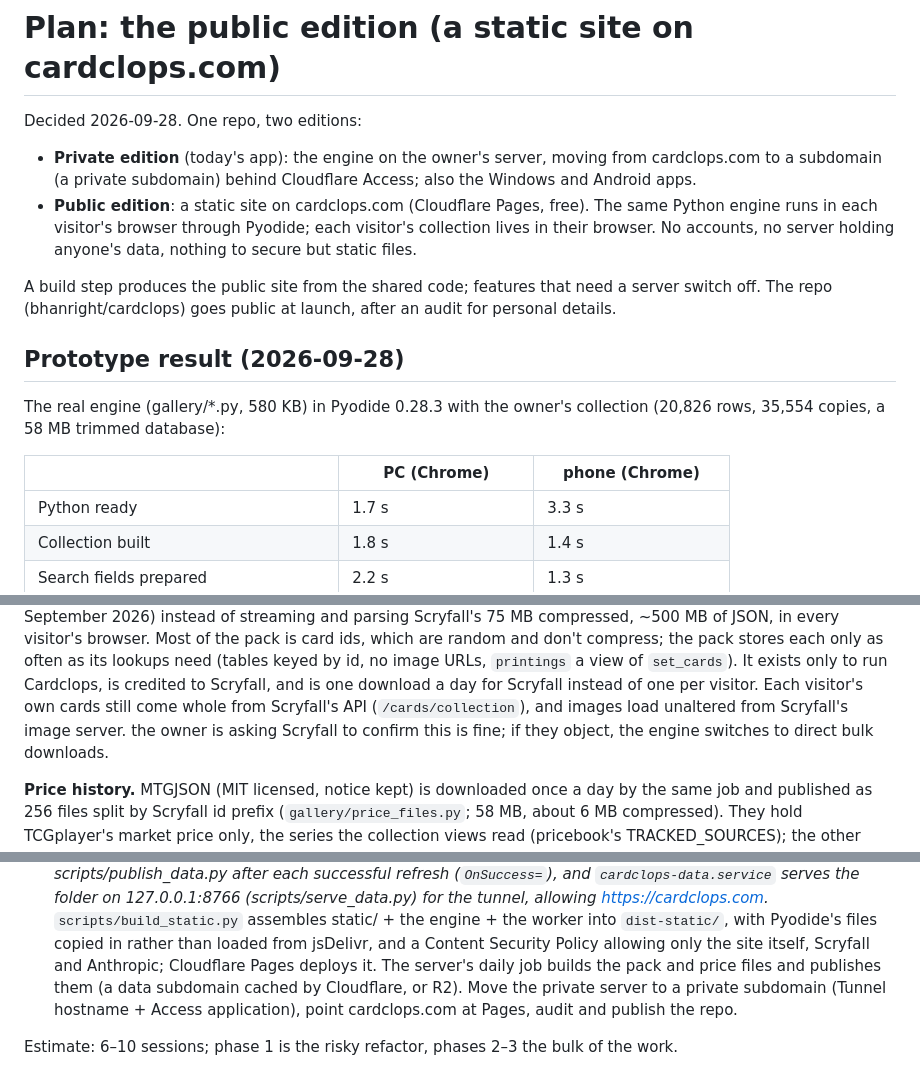
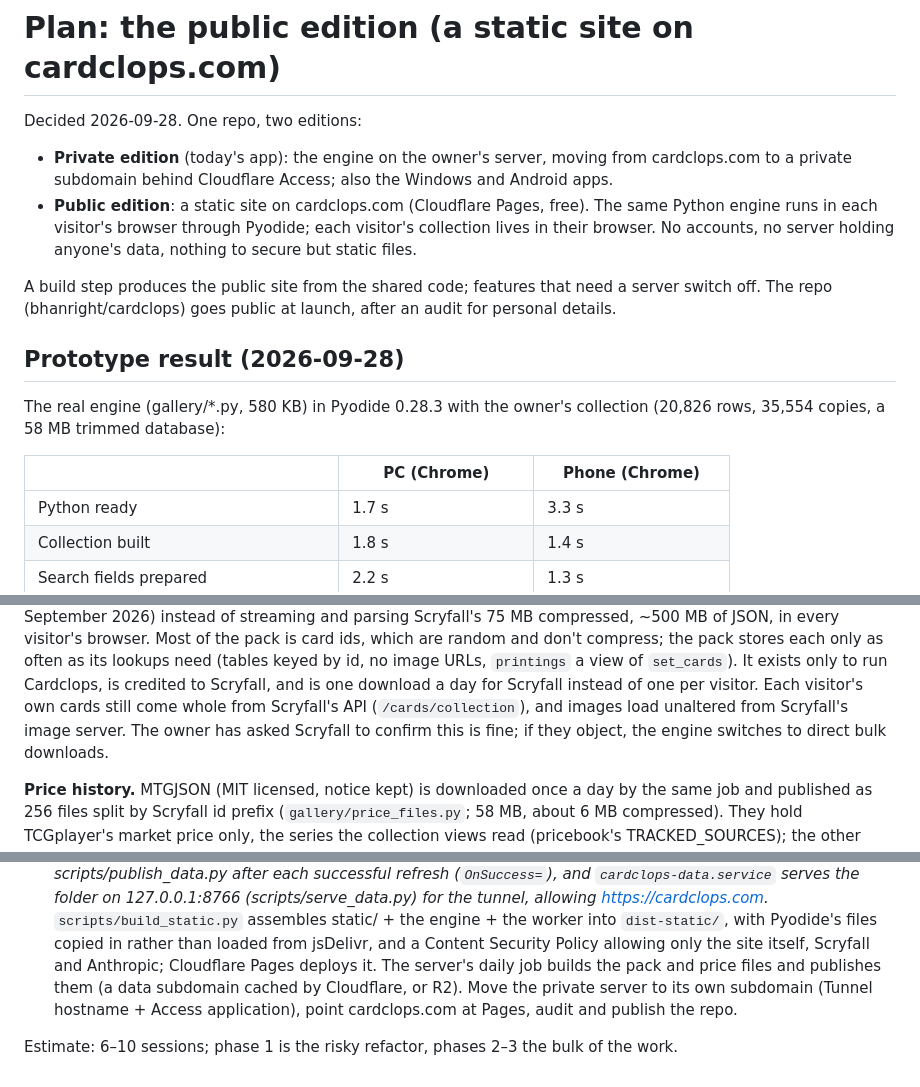
Before and after one commit to bhanright/cardclops, a Markdown page: docs/PUBLIC_EDITION_PLAN.md, 3 parts joined by grey strips. Rendered like a GitHub page.

Commit message:
Docs: the owner's name and private-server details out before going public
The hosting notes move out of the repository; the plans say "the owner".

Co-Authored-By: Claude Opus 5.5 <noreply@anthropic.com>

```diff
--- a/docs/PUBLIC_EDITION_PLAN.md
+++ b/docs/PUBLIC_EDITION_PLAN.md
@@ -3,7 +3,7 @@
 Decided 2026-09-28. One repo, two editions:
 
 - **Private edition** (today's app): the engine on the owner's server, moving from cardclops.com to a
-  subdomain (a private subdomain) behind Cloudflare Access; also the Windows and Android apps.
+  private subdomain behind Cloudflare Access; also the Windows and Android apps.
 - **Public edition**: a static site on cardclops.com (Cloudflare Pages, free). The same Python engine
   runs in each visitor's browser through Pyodide; each visitor's collection lives in their browser.
   No accounts, no server holding anyone's data, nothing to secure but static files.
@@ -16,7 +16,7 @@ The repo (bhanright/cardclops) goes public at launch, after an audit for persona
 The real engine (gallery/*.py, 580 KB) in Pyodide 0.28.3 with the owner's collection (20,826 rows,
 35,554 copies, a 58 MB trimmed database):
 
-| | PC (Chrome) | phone (Chrome) |
+| | PC (Chrome) | Phone (Chrome) |
 |---|---|---|
 | Python ready | 1.7 s | 3.3 s |
 | Collection built | 1.8 s | 1.4 s |
@@ -44,7 +44,7 @@ Most of the pack is card ids, which are random and don't compress; the pack stor
 often as its lookups need (tables keyed by id, no image URLs, `printings` a view of `set_cards`). It exists only to run Cardclops, is credited to
 Scryfall, and is one download a day for Scryfall instead of one per visitor. Each visitor's own
 cards still come whole from Scryfall's API (`/cards/collection`), and images load unaltered from
-Scryfall's image server. the owner is asking Scryfall to confirm this is fine; if they object,
+Scryfall's image server. The owner has asked Scryfall to confirm this is fine; if they object,
 the engine switches to direct bulk downloads.
 
 **Price history.** MTGJSON (MIT licensed, notice kept) is downloaded once a day by the same job and
@@ -129,7 +129,7 @@ copy taken in one step, and OPFS swaps a file in whole, so a stored file is neve
    `scripts/build_static.py` assembles static/ + the engine + the worker into
    `dist-static/`, with Pyodide's files copied in rather than loaded from jsDelivr, and a Content
    Security Policy allowing only the site itself, Scryfall and Anthropic; Cloudflare Pages deploys it. The server's daily job builds the pack and price
-   files and publishes them (a data subdomain cached by Cloudflare, or R2). Move the private server to a private subdomain (Tunnel
+   files and publishes them (a data subdomain cached by Cloudflare, or R2). Move the private server to its own subdomain (Tunnel
    hostname + Access application), point cardclops.com at Pages, audit and publish the repo.
 
 Estimate: 6–10 sessions; phase 1 is the risky refactor, phases 2–3 the bulk of the work.
```
Also changed, not shown: docs/MULTIUSER_PLAN.md (+2 -2 lines).
